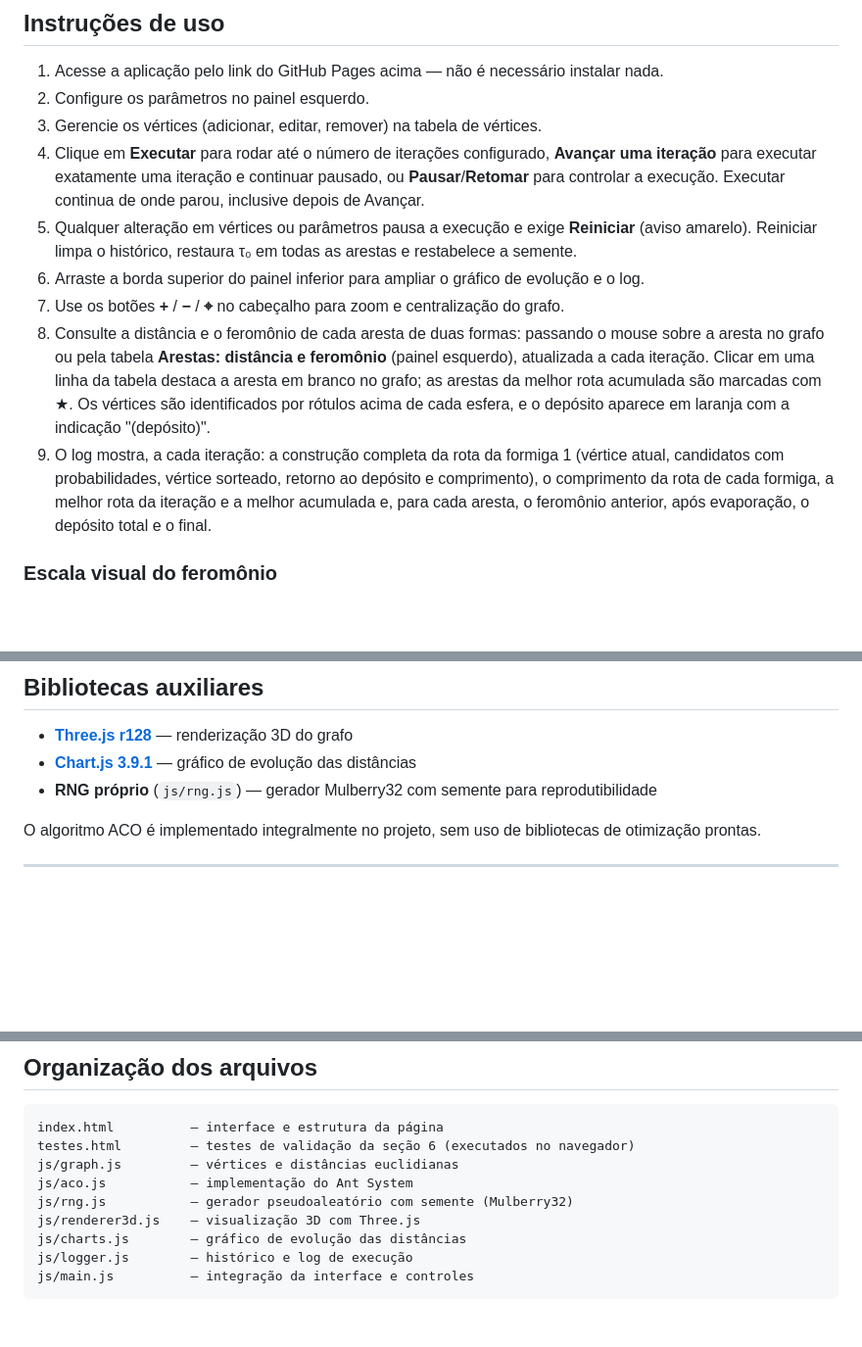
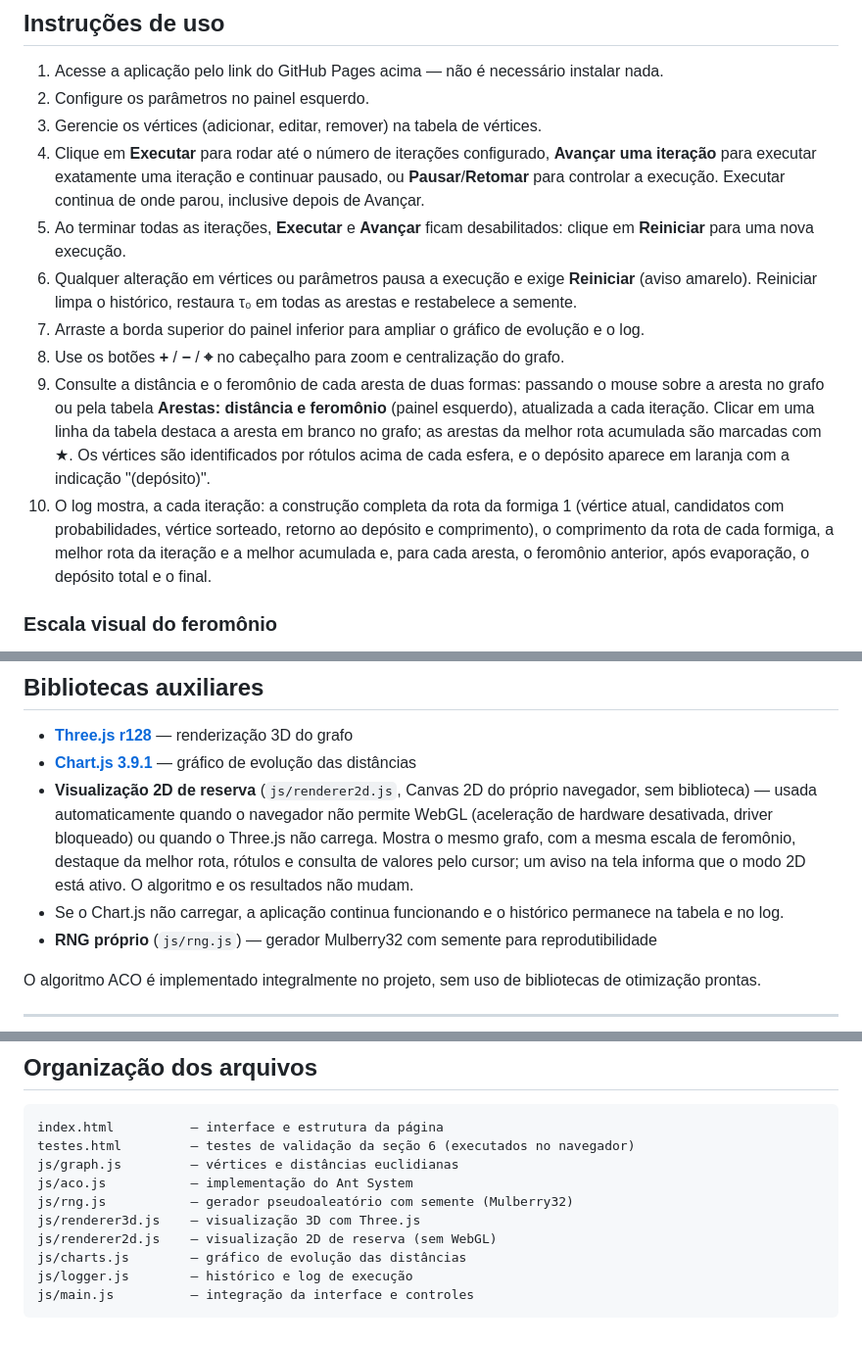
Before and after one commit to MonnikLuianne/simulador-de-otimizacao-por-colonia-de-formigas, a Markdown page: README.md, 3 parts joined by grey strips. Shown at 98% size. Drawn GitHub-style; blank space fills up the shorter version.

Commit message:
Update README with visualization and library details
Added details about 2D fallback visualization and Chart.js behavior.

```diff
--- a/README.md
+++ b/README.md
@@ -35,11 +35,12 @@ A visualização é feita em 3D com Three.js, com arestas coloridas proporcional
 2. Configure os parâmetros no painel esquerdo.
 3. Gerencie os vértices (adicionar, editar, remover) na tabela de vértices.
 4. Clique em **Executar** para rodar até o número de iterações configurado, **Avançar uma iteração** para executar exatamente uma iteração e continuar pausado, ou **Pausar**/**Retomar** para controlar a execução. Executar continua de onde parou, inclusive depois de Avançar.
-5. Qualquer alteração em vértices ou parâmetros pausa a execução e exige **Reiniciar** (aviso amarelo). Reiniciar limpa o histórico, restaura τ₀ em todas as arestas e restabelece a semente.
-6. Arraste a borda superior do painel inferior para ampliar o gráfico de evolução e o log.
-7. Use os botões **+** / **−** / **⌖** no cabeçalho para zoom e centralização do grafo.
-8. Consulte a distância e o feromônio de cada aresta de duas formas: passando o mouse sobre a aresta no grafo ou pela tabela **Arestas: distância e feromônio** (painel esquerdo), atualizada a cada iteração. Clicar em uma linha da tabela destaca a aresta em branco no grafo; as arestas da melhor rota acumulada são marcadas com ★. Os vértices são identificados por rótulos acima de cada esfera, e o depósito aparece em laranja com a indicação "(depósito)".
-9. O log mostra, a cada iteração: a construção completa da rota da formiga 1 (vértice atual, candidatos com probabilidades, vértice sorteado, retorno ao depósito e comprimento), o comprimento da rota de cada formiga, a melhor rota da iteração e a melhor acumulada e, para cada aresta, o feromônio anterior, após evaporação, o depósito total e o final.
+5. Ao terminar todas as iterações, **Executar** e **Avançar** ficam desabilitados: clique em **Reiniciar** para uma nova execução.
+6. Qualquer alteração em vértices ou parâmetros pausa a execução e exige **Reiniciar** (aviso amarelo). Reiniciar limpa o histórico, restaura τ₀ em todas as arestas e restabelece a semente.
+7. Arraste a borda superior do painel inferior para ampliar o gráfico de evolução e o log.
+8. Use os botões **+** / **−** / **⌖** no cabeçalho para zoom e centralização do grafo.
+9. Consulte a distância e o feromônio de cada aresta de duas formas: passando o mouse sobre a aresta no grafo ou pela tabela **Arestas: distância e feromônio** (painel esquerdo), atualizada a cada iteração. Clicar em uma linha da tabela destaca a aresta em branco no grafo; as arestas da melhor rota acumulada são marcadas com ★. Os vértices são identificados por rótulos acima de cada esfera, e o depósito aparece em laranja com a indicação "(depósito)".
+10. O log mostra, a cada iteração: a construção completa da rota da formiga 1 (vértice atual, candidatos com probabilidades, vértice sorteado, retorno ao depósito e comprimento), o comprimento da rota de cada formiga, a melhor rota da iteração e a melhor acumulada e, para cada aresta, o feromônio anterior, após evaporação, o depósito total e o final.
 
 ### Escala visual do feromônio
 
@@ -72,6 +73,8 @@ A cor de cada aresta segue uma escala **logarítmica fixa**: a intensidade é 1
 
 - **[Three.js r128](https://cdnjs.cloudflare.com/ajax/libs/three.js/r128/three.min.js)** — renderização 3D do grafo
 - **[Chart.js 3.9.1](https://cdnjs.cloudflare.com/ajax/libs/Chart.js/3.9.1/chart.min.js)** — gráfico de evolução das distâncias
+- **Visualização 2D de reserva** (`js/renderer2d.js`, Canvas 2D do próprio navegador, sem biblioteca) — usada automaticamente quando o navegador não permite WebGL (aceleração de hardware desativada, driver bloqueado) ou quando o Three.js não carrega. Mostra o mesmo grafo, com a mesma escala de feromônio, destaque da melhor rota, rótulos e consulta de valores pelo cursor; um aviso na tela informa que o modo 2D está ativo. O algoritmo e os resultados não mudam.
+- Se o Chart.js não carregar, a aplicação continua funcionando e o histórico permanece na tabela e no log.
 - **RNG próprio** (`js/rng.js`) — gerador Mulberry32 com semente para reprodutibilidade
 
 O algoritmo ACO é implementado integralmente no projeto, sem uso de bibliotecas de otimização prontas.
@@ -200,6 +203,7 @@ js/graph.js         — vértices e distâncias euclidianas
 js/aco.js           — implementação do Ant System
 js/rng.js           — gerador pseudoaleatório com semente (Mulberry32)
 js/renderer3d.js    — visualização 3D com Three.js
+js/renderer2d.js    — visualização 2D de reserva (sem WebGL)
 js/charts.js        — gráfico de evolução das distâncias
 js/logger.js        — histórico e log de execução
 js/main.js          — integração da interface e controles
```
